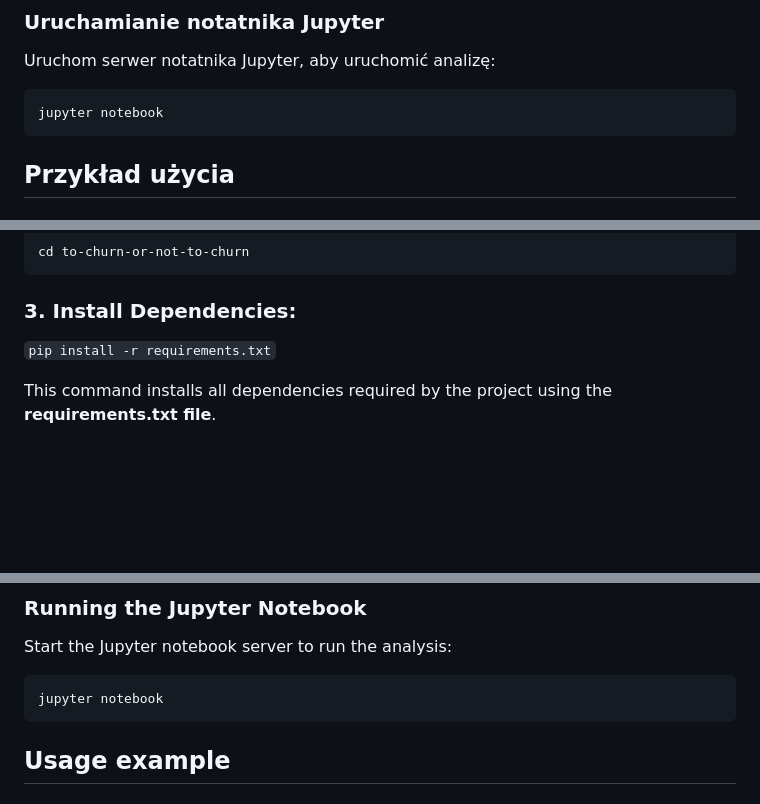
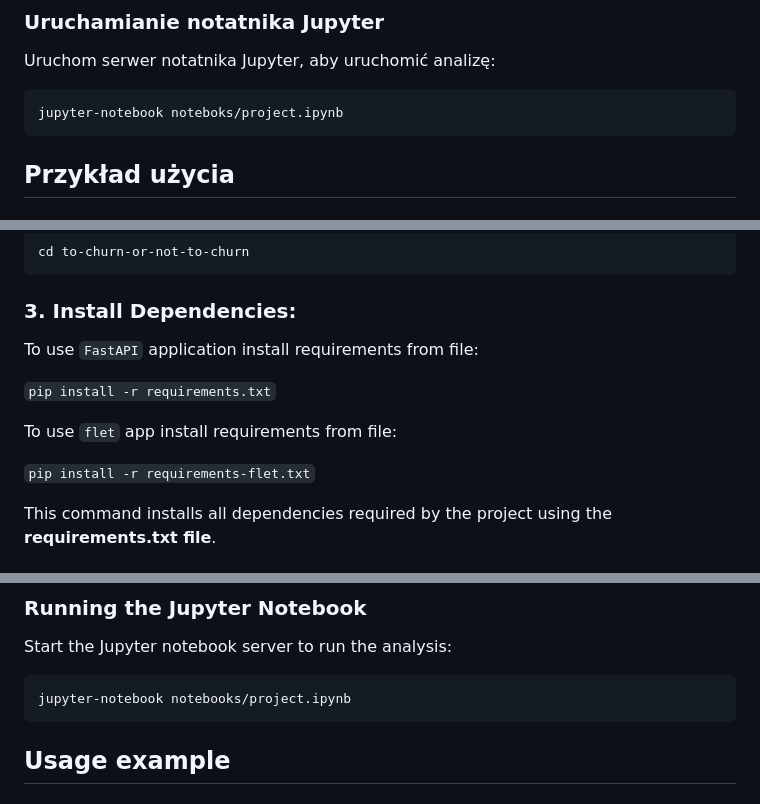
Before and after one commit to rafalradx/churn-shield, a Markdown page: README.md, 3 parts joined by grey strips. GitHub-like rendering; blank space fills up the shorter version.

Commit message:
readme up

````diff
--- a/README.md
+++ b/README.md
@@ -87,7 +87,7 @@ uvicorn main:app --reload
 Uruchom serwer notatnika Jupyter, aby uruchomić analizę:
 
 ```
-jupyter notebook
+jupyter-notebook noteboks/project.ipynb
 ```
 
 ## Przykład użycia
@@ -168,7 +168,13 @@ cd to-churn-or-not-to-churn
 
 ### 3. Install Dependencies:
 
+To use `FastAPI` application install requirements from file:
+
 `pip install -r requirements.txt`
+
+To use `flet` app install requirements from file:
+
+`pip install -r requirements-flet.txt`
 
 This command installs all dependencies required by the project using the **requirements.txt file**.
 
@@ -195,7 +201,7 @@ uvicorn main:app --reload
 Start the Jupyter notebook server to run the analysis:
 
 ```
-jupyter notebook
+jupyter-notebook notebooks/project.ipynb
 ```
 
 ## Usage example
````
